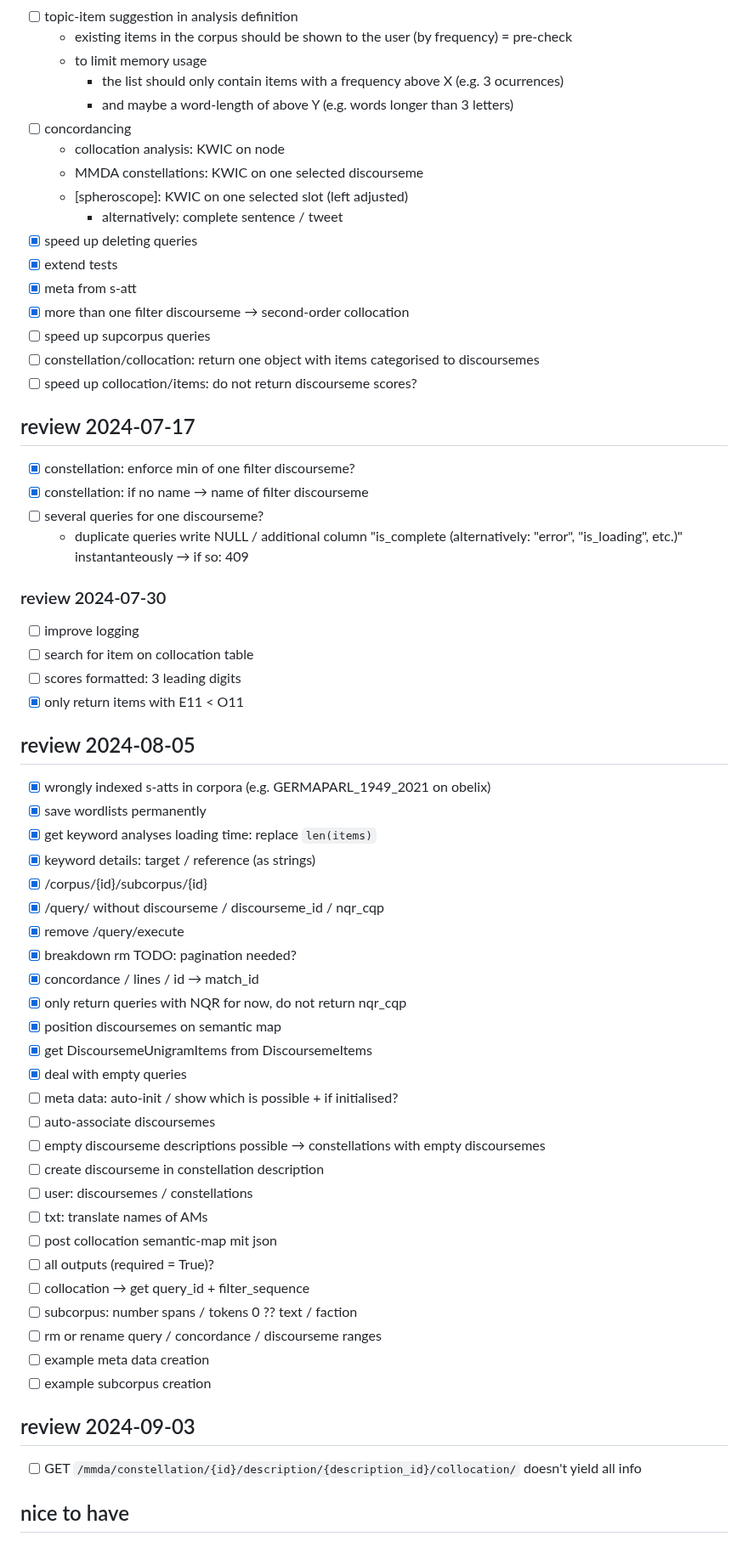
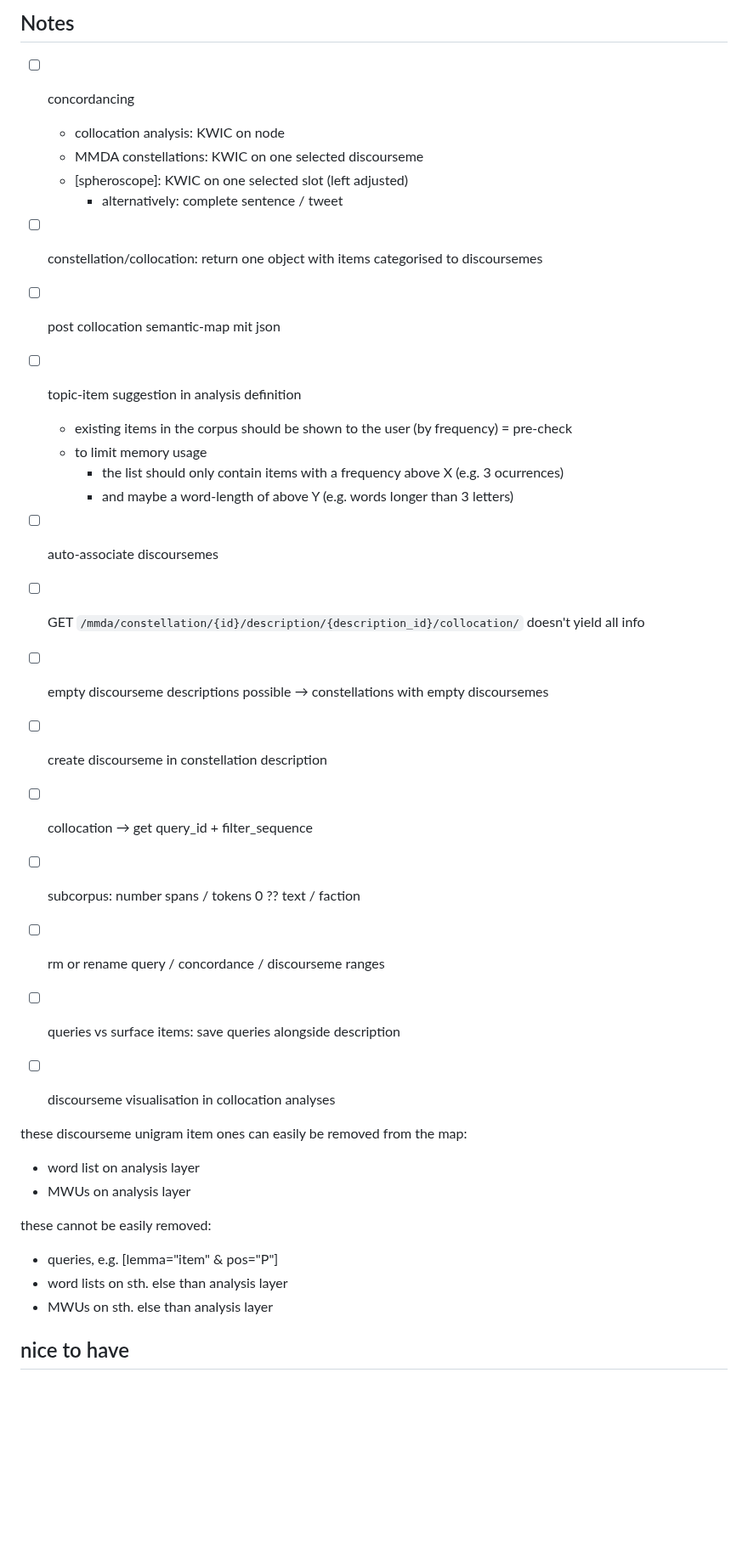
Before and after one commit to ausgerechnet/cwb-cads, a Markdown page: roadmap.md, the part around one of its changes. Shown at 85% size. GitHub-like rendering; blank space fills up the shorter version.

Commit message:
update roadmap (WIP)

```diff
--- a/roadmap.md
+++ b/roadmap.md
@@ -61,63 +98,45 @@
+## Notes
+- [ ] concordancing
+  + collocation analysis: KWIC on node
+  + MMDA constellations: KWIC on one selected discourseme
+  + [spheroscope]: KWIC on one selected slot (left adjusted)
+    - alternatively: complete sentence / tweet
+
+- [ ] constellation/collocation: return one object with items categorised to discoursemes
+- [ ] post collocation semantic-map mit json
+
 - [ ] topic-item suggestion in analysis definition
   + existing items in the corpus should be shown to the user (by frequency) = pre-check
   + to limit memory usage
     - the list should only contain items with a frequency above X (e.g. 3 ocurrences)
     - and maybe a word-length of above Y (e.g. words longer than 3 letters)
-- [ ] concordancing
-  + collocation analysis: KWIC on node
-  + MMDA constellations: KWIC on one selected discourseme
-  + [spheroscope]: KWIC on one selected slot (left adjusted)
-    - alternatively: complete sentence / tweet
-- [x] speed up deleting queries
-- [x] extend tests
-- [x] meta from s-att
-- [x] more than one filter discourseme → second-order collocation
-- [ ] speed up supcorpus queries
-- [ ] constellation/collocation: return one object with items categorised to discoursemes
-- [ ] speed up collocation/items: do not return discourseme scores?
 
-## review 2024-07-17
-- [x] constellation: enforce min of one filter discourseme?
-- [x] constellation: if no name → name of filter discourseme
-- [ ] several queries for one discourseme?
-  + duplicate queries write NULL / additional column "is\_complete (alternatively: "error", "is\_loading", etc.)" instantanteously → if so: 409
+- [ ] auto-associate discoursemes
 
-### review 2024-07-30
-- [ ] improve logging
-- [ ] search for item on collocation table
-- [ ] scores formatted: 3 leading digits
-- [x] only return items with E11 < O11
+- [ ] GET `/mmda/constellation/{id}/description/{description_id}/collocation/` doesn't yield all info
 
-## review 2024-08-05
-- [x] wrongly indexed s-atts in corpora (e.g. GERMAPARL\_1949\_2021 on obelix)
-- [x] save wordlists permanently
-- [x] get keyword analyses loading time: replace `len(items)`
-- [x] keyword details: target / reference (as strings)
-- [x] /corpus/{id}/subcorpus/{id}
-- [x] /query/ without discourseme / discourseme\_id / nqr\_cqp
-- [x] remove /query/execute
-- [x] breakdown rm TODO: pagination needed?
-- [x] concordance / lines / id → match\_id
-- [x] only return queries with NQR for now, do not return nqr\_cqp
-- [x] position discoursemes on semantic map
-- [x] get DiscoursemeUnigramItems from DiscoursemeItems
-- [x] deal with empty queries
-- [ ] meta data: auto-init / show which is possible + if initialised?
-- [ ] auto-associate discoursemes
 - [ ] empty discourseme descriptions possible → constellations with empty discoursemes
+
 - [ ] create discourseme in constellation description
-- [ ] user: discoursemes / constellations
-- [ ] txt: translate names of AMs
-- [ ] post collocation semantic-map mit json
-- [ ] all outputs (required = True)?
+
 - [ ] collocation → get query\_id + filter\_sequence
+
 - [ ] subcorpus: number spans / tokens 0 ?? text / faction
+
 - [ ] rm or rename query / concordance / discourseme ranges
-- [ ] example meta data creation
-- [ ] example subcorpus creation
 
-## review 2024-09-03
-- [ ] GET `/mmda/constellation/{id}/description/{description_id}/collocation/` doesn't yield all info
+- [ ] queries vs surface items: save queries alongside description
+
+- [ ] discourseme visualisation in collocation analyses
+
+these discourseme unigram item ones can easily be removed from the map:
+- word list on analysis layer
+- MWUs on analysis layer
+
+these cannot be easily removed:
+- queries, e.g. [lemma="item" & pos="P"]
+- word lists on sth. else than analysis layer
+- MWUs on sth. else than analysis layer
 
 ## nice to have
 - Concordance: primary / secondary vs. give all
```
Also changed, not shown: other parts of roadmap.md (+45 -8 lines).
